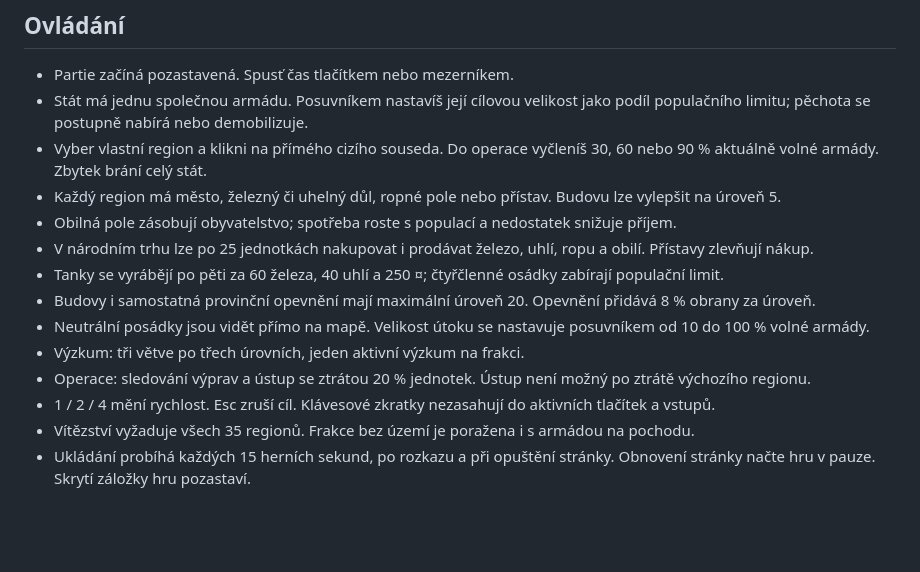
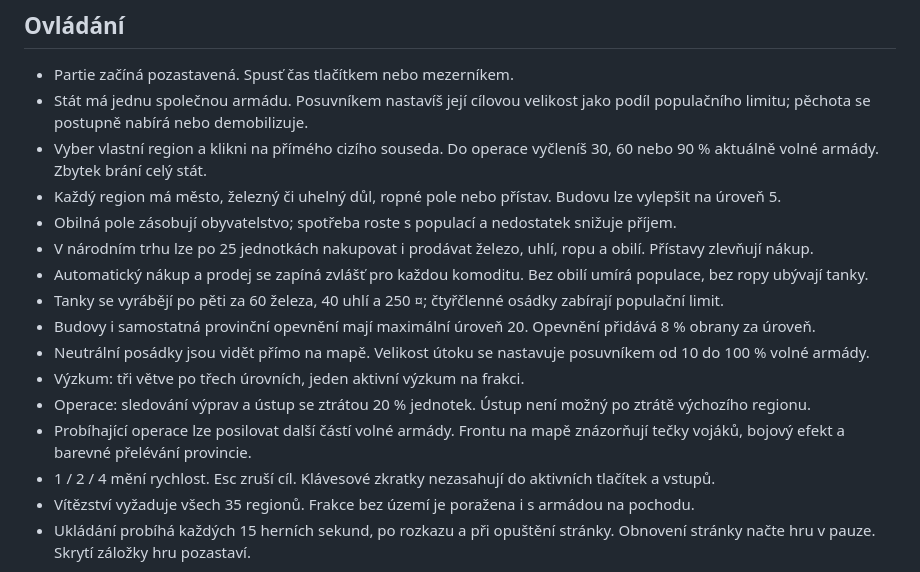
Before and after one commit to jakubmich97-droid/frontline, a Markdown page: README.md, the part around the change. GitHub-like rendering; blank space fills up the shorter version.

Commit message:
feat: add supply automation, reinforcements and dynamic battlefronts

```diff
--- a/README.md
+++ b/README.md
@@ -28,11 +28,13 @@ npm run preview
 - Každý region má město, železný či uhelný důl, ropné pole nebo přístav. Budovu lze vylepšit na úroveň 5.
 - Obilná pole zásobují obyvatelstvo; spotřeba roste s populací a nedostatek snižuje příjem.
 - V národním trhu lze po 25 jednotkách nakupovat i prodávat železo, uhlí, ropu a obilí. Přístavy zlevňují nákup.
+- Automatický nákup a prodej se zapíná zvlášť pro každou komoditu. Bez obilí umírá populace, bez ropy ubývají tanky.
 - Tanky se vyrábějí po pěti za 60 železa, 40 uhlí a 250 ¤; čtyřčlenné osádky zabírají populační limit.
 - Budovy i samostatná provinční opevnění mají maximální úroveň 20. Opevnění přidává 8 % obrany za úroveň.
 - Neutrální posádky jsou vidět přímo na mapě. Velikost útoku se nastavuje posuvníkem od 10 do 100 % volné armády.
 - Výzkum: tři větve po třech úrovních, jeden aktivní výzkum na frakci.
 - Operace: sledování výprav a ústup se ztrátou 20 % jednotek. Ústup není možný po ztrátě výchozího regionu.
+- Probíhající operace lze posilovat další částí volné armády. Frontu na mapě znázorňují tečky vojáků, bojový efekt a barevné přelévání provincie.
 - 1 / 2 / 4 mění rychlost. Esc zruší cíl. Klávesové zkratky nezasahují do aktivních tlačítek a vstupů.
 - Vítězství vyžaduje všech 35 regionů. Frakce bez území je poražena i s armádou na pochodu.
 - Ukládání probíhá každých 15 herních sekund, po rozkazu a při opuštění stránky. Obnovení stránky načte hru v pauze. Skrytí záložky hru pozastaví.
```
